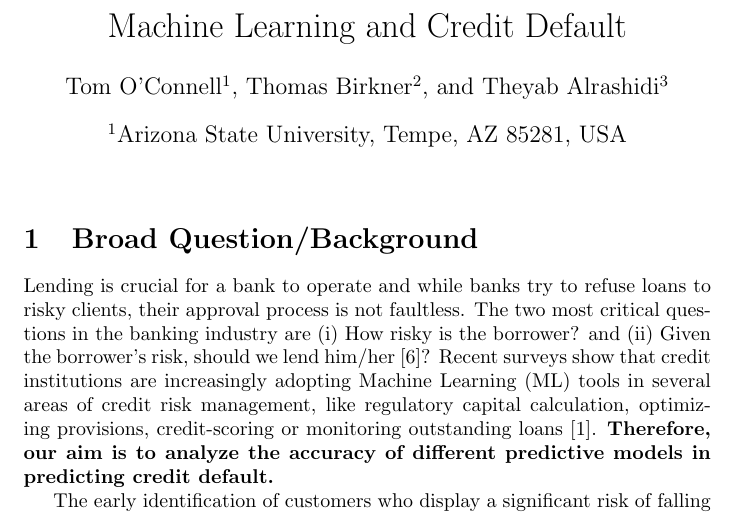
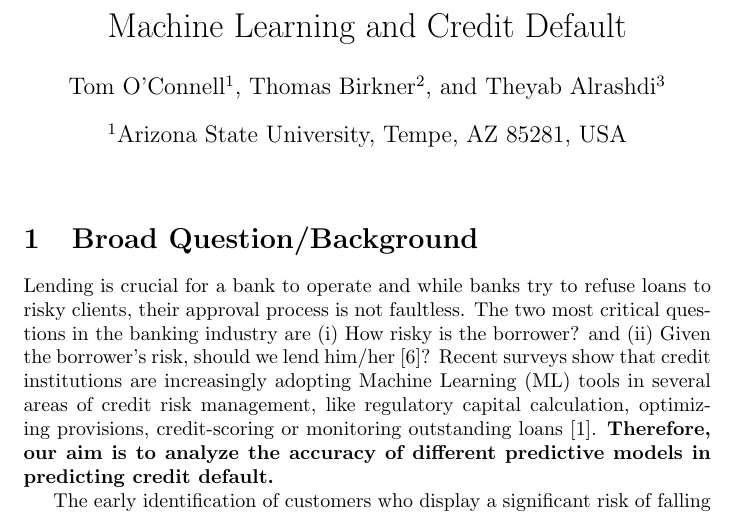
Before and after one commit to tomoc99/DAT490_Capstone, a LaTeX document (Documents/ResearchQuestion.tex): part of page 1 of 3, cut so that both start at the same text. Compiled offline with pdfLaTeX.

Commit message:
Fixed spelling of name

```diff
--- a/Documents/ResearchQuestion.tex
+++ b/Documents/ResearchQuestion.tex
@@ -7,7 +7,7 @@
 
 \author[1]{Tom O'Connell}
 \author[2]{Thomas Birkner}
-\author[3]{Theyab Alrashidi}
+\author[3]{Theyab Alrashdi}
 
 \affil[1]{Arizona State University, Tempe, AZ 85281, USA }
 
```
Also changed, not shown: main.tex (+1 -1 lines).
